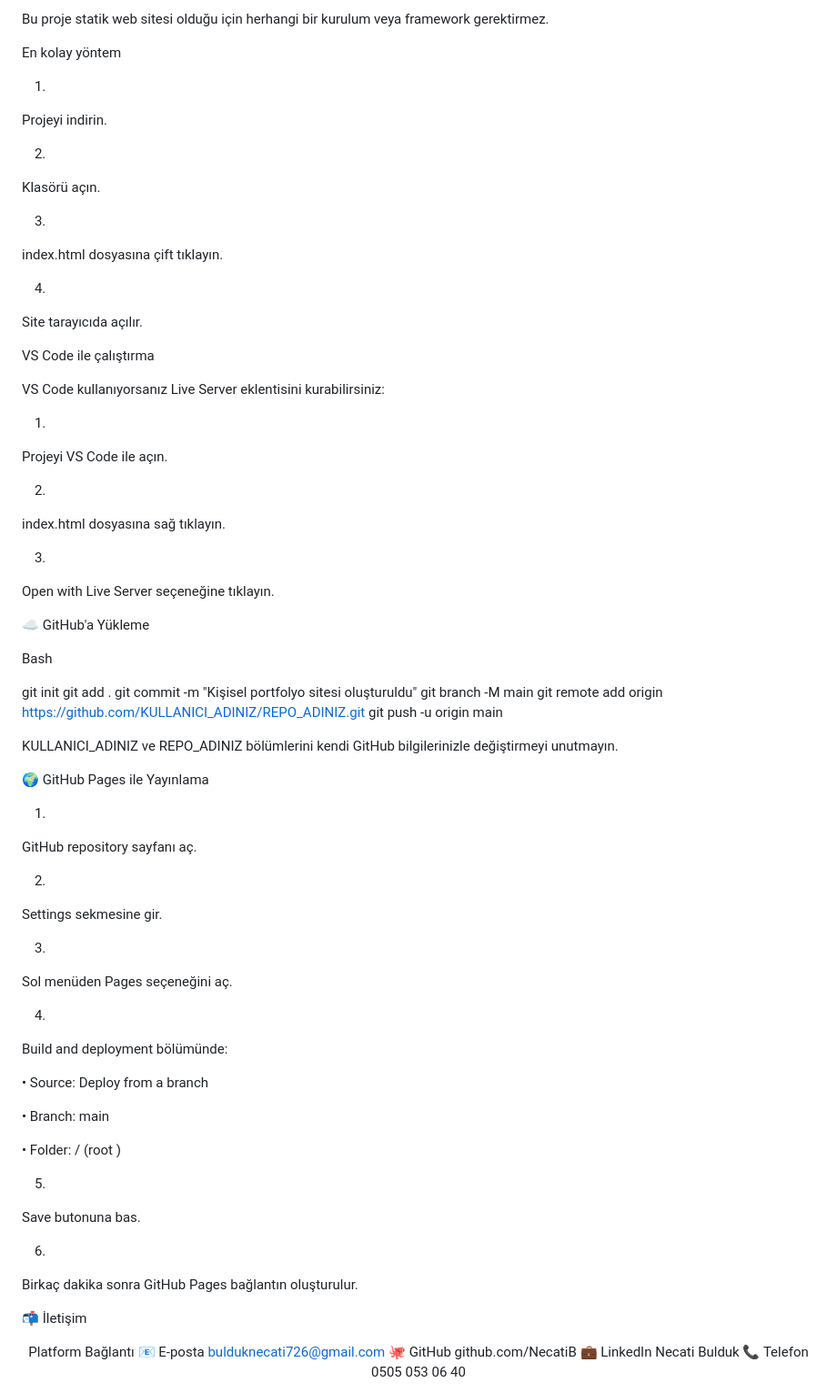
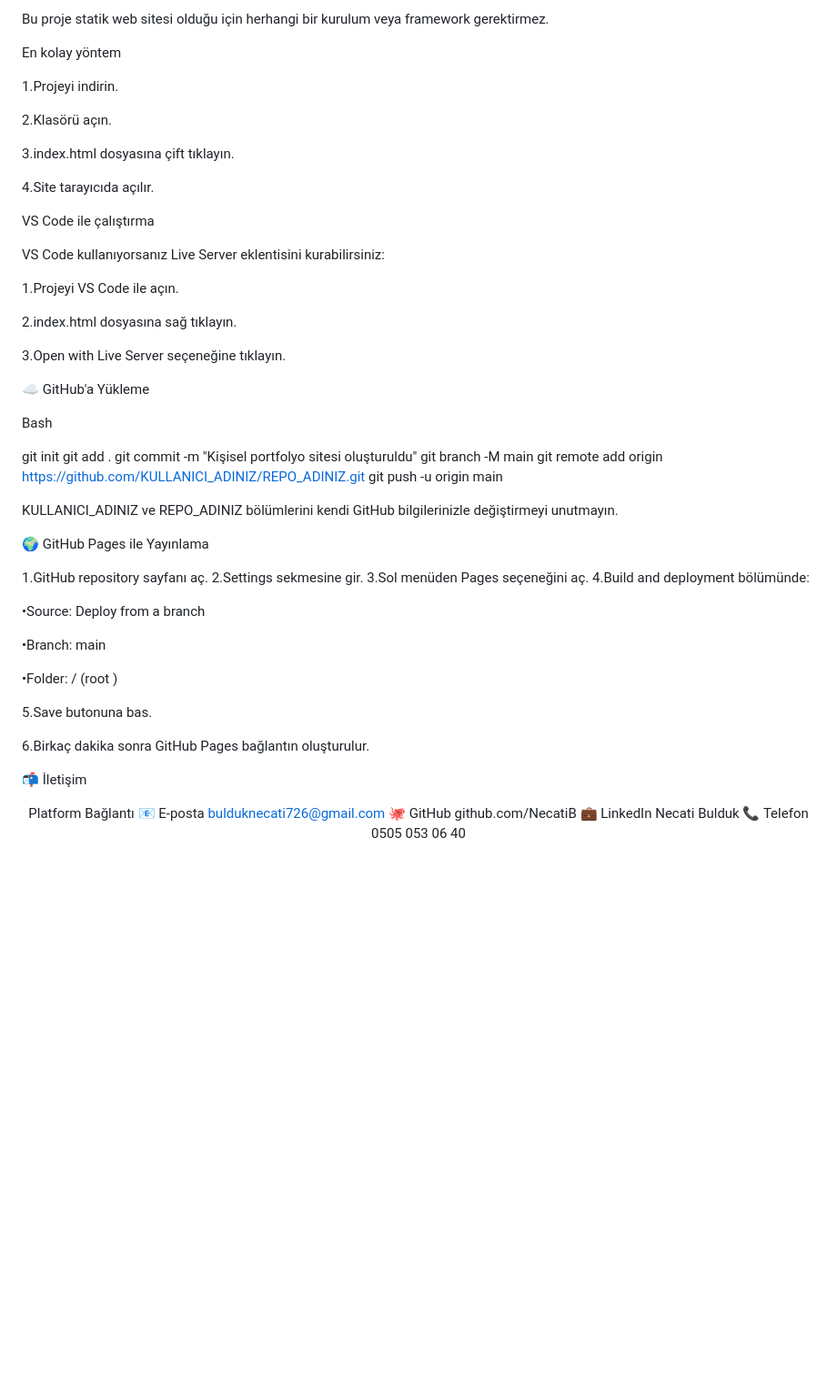
Before and after one commit to NecatiB/portfolyo, a Markdown page: README.md, the part around the change. Shown at 91% size. Rendered like a GitHub page; blank space fills up the shorter version.

Commit message:
README.md Güncellendi

```diff
--- a/README.md
+++ b/README.md
@@ -126,30 +126,23 @@ Bu proje statik web sitesi olduğu için herhangi bir kurulum veya framework ger
 
 En kolay yöntem
 
-1.
-Projeyi indirin.
+1.Projeyi indirin.
 
-2.
-Klasörü açın.
+2.Klasörü açın.
 
-3.
-index.html dosyasına çift tıklayın.
+3.index.html dosyasına çift tıklayın.
 
-4.
-Site tarayıcıda açılır.
+4.Site tarayıcıda açılır.
 
 VS Code ile çalıştırma
 
 VS Code kullanıyorsanız Live Server eklentisini kurabilirsiniz:
 
-1.
-Projeyi VS Code ile açın.
+1.Projeyi VS Code ile açın.
 
-2.
-index.html dosyasına sağ tıklayın.
+2.index.html dosyasına sağ tıklayın.
 
-3.
-Open with Live Server seçeneğine tıklayın.
+3.Open with Live Server seçeneğine tıklayın.
 
 ☁️ GitHub'a Yükleme
 
@@ -170,34 +163,20 @@ KULLANICI_ADINIZ ve REPO_ADINIZ bölümlerini kendi GitHub bilgilerinizle deği
 
 🌍 GitHub Pages ile Yayınlama
 
-1.
-GitHub repository sayfanı aç.
+1.GitHub repository sayfanı aç.
+2.Settings sekmesine gir.
+3.Sol menüden Pages seçeneğini aç.
+4.Build and deployment bölümünde:
 
-2.
-Settings sekmesine gir.
+•Source: Deploy from a branch
 
-3.
-Sol menüden Pages seçeneğini aç.
+•Branch: main
 
-4.
-Build and deployment bölümünde:
+•Folder: / (root )
 
-•
-Source: Deploy from a branch
+5.Save butonuna bas.
 
-•
-Branch: main
-
-•
-Folder: / (root )
-
-
-
-5.
-Save butonuna bas.
-
-6.
-Birkaç dakika sonra GitHub Pages bağlantın oluşturulur.
+6.Birkaç dakika sonra GitHub Pages bağlantın oluşturulur.
 
 📬 İletişim
 
```
